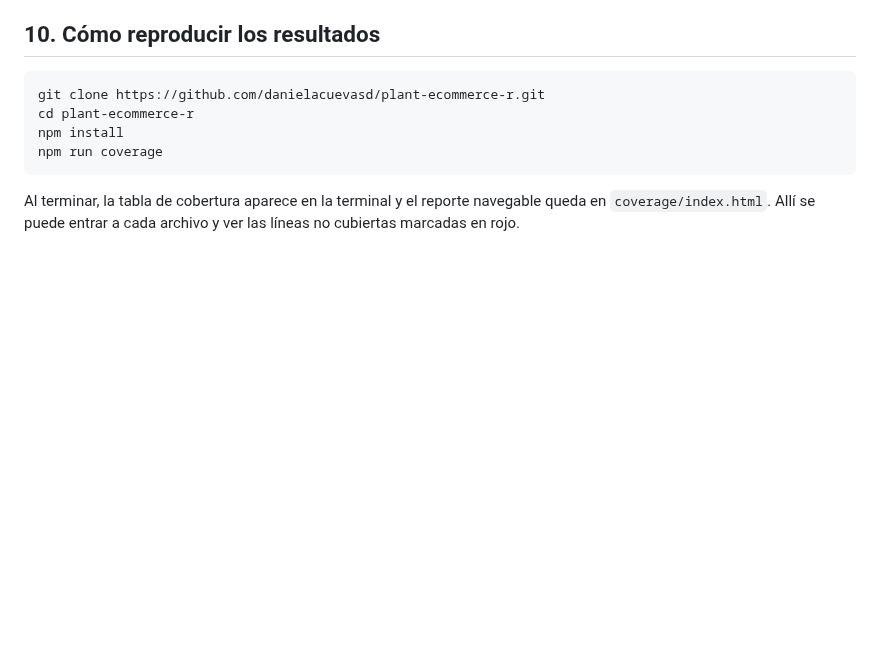
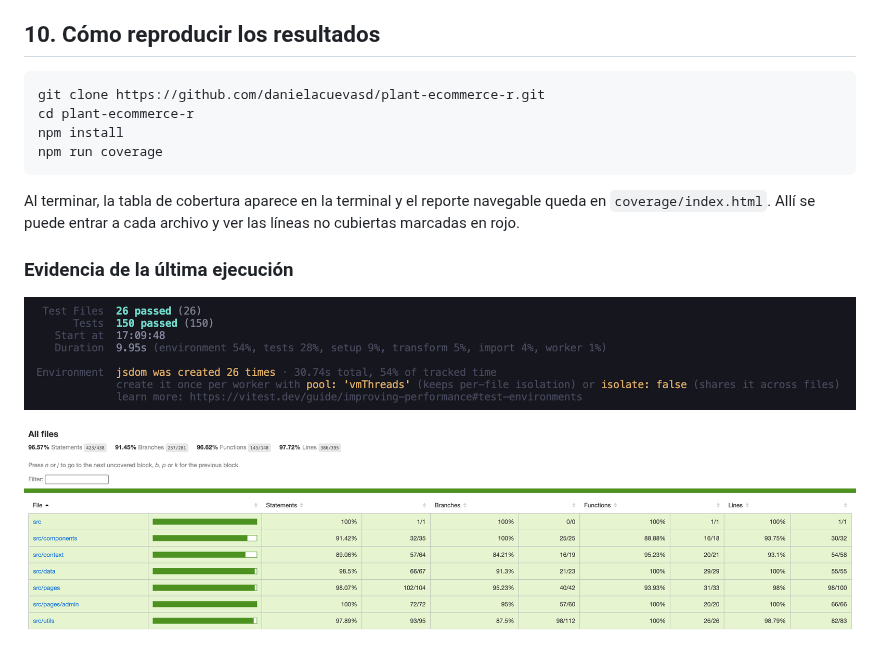
Before and after one commit to danielacuevasd/plant-ecommerce-r, a Markdown page: docs/COBERTURA_TESTING.md, the part around the change. Drawn GitHub-style; pictures changed too: docs/img/coverage-reporte.png (added), docs/img/test-resultado.png (added); blank space fills up the shorter version.

Commit message:
docs: agregar capturas de resultados de pruebas y cobertura

````diff
--- a/docs/COBERTURA_TESTING.md
+++ b/docs/COBERTURA_TESTING.md
@@ -276,3 +276,10 @@ npm run coverage
 ```
 
 Al terminar, la tabla de cobertura aparece en la terminal y el reporte navegable queda en `coverage/index.html`. Allí se puede entrar a cada archivo y ver las líneas no cubiertas marcadas en rojo.
+
+
+### Evidencia de la última ejecución
+
+![Resultado de npm test](img/test-resultado.png)
+
+![Reporte de cobertura](img/coverage-reporte.png)
````
